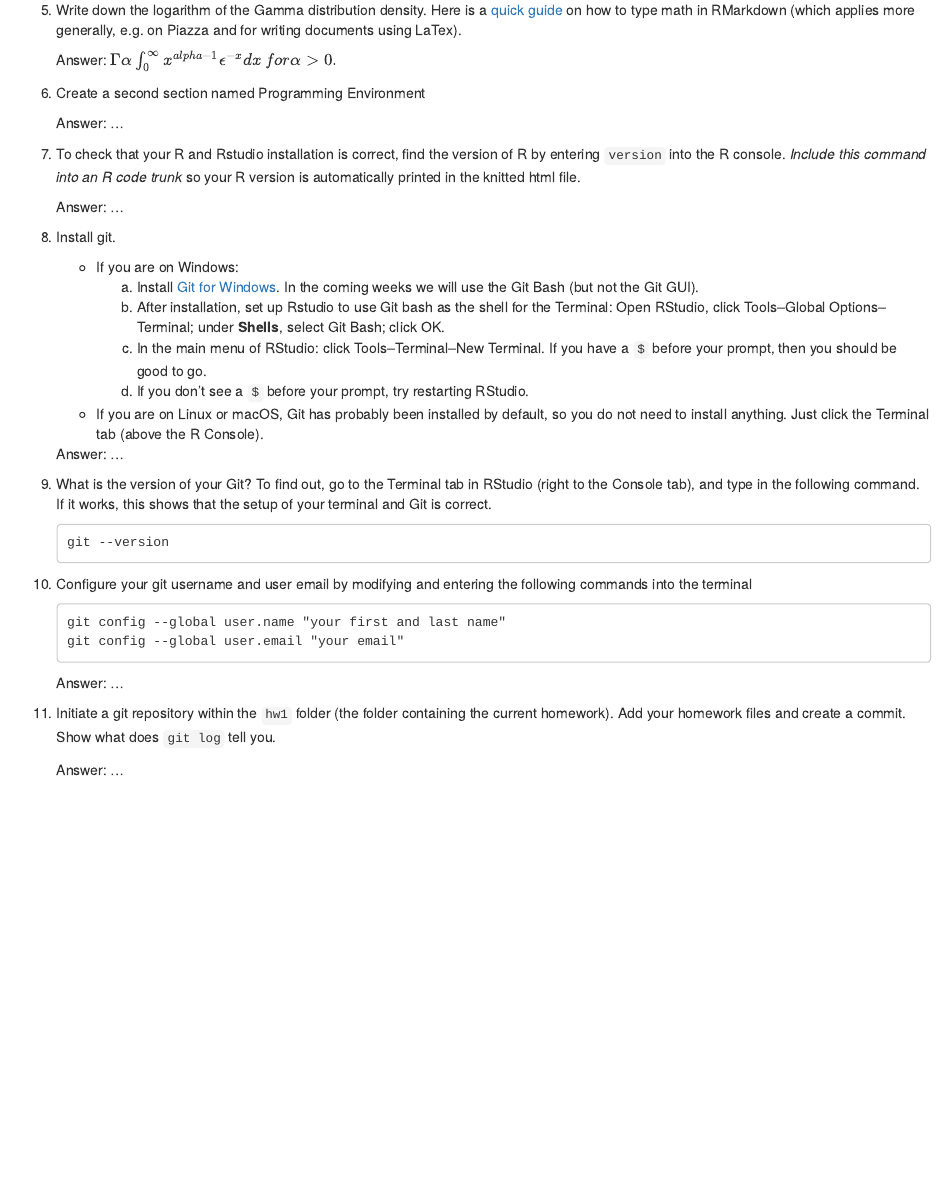
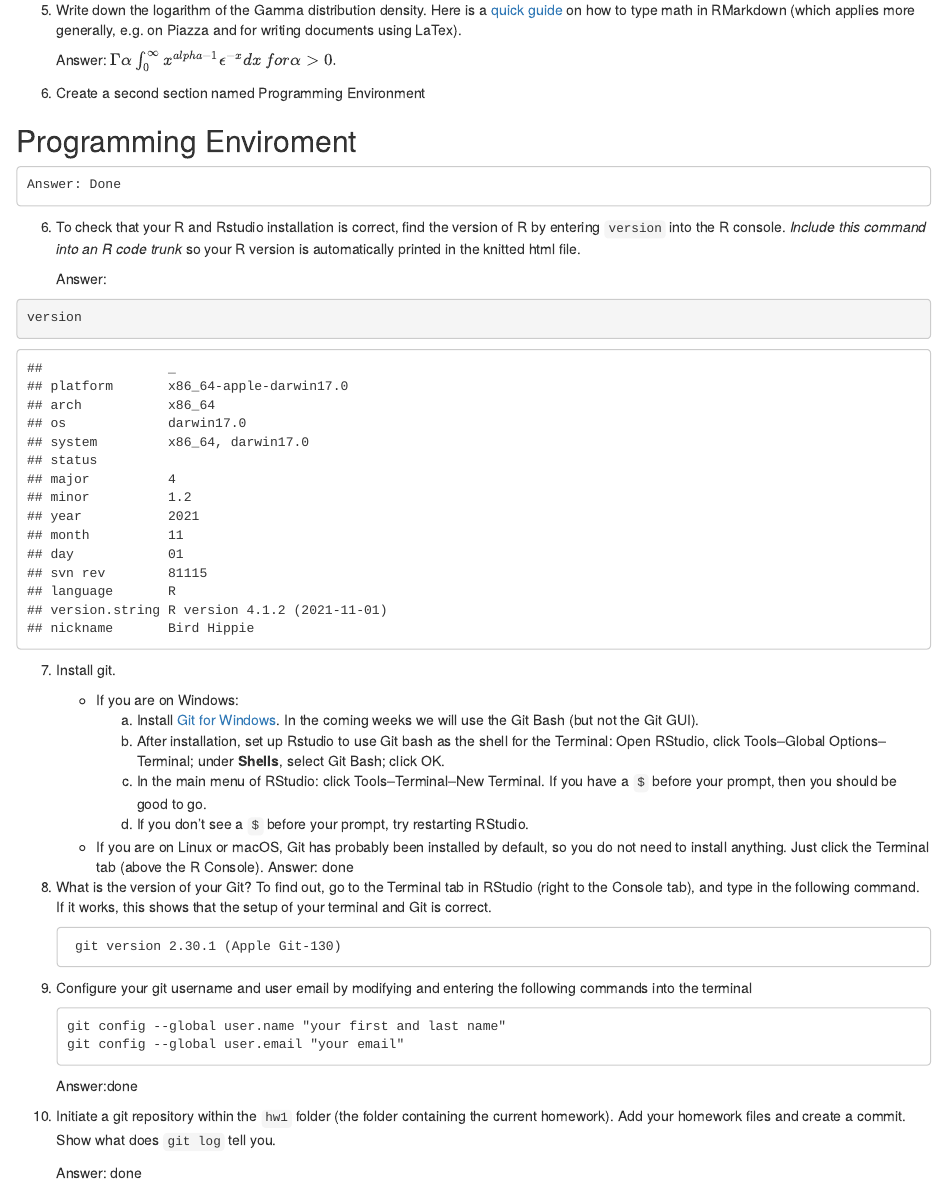
Before and after one commit to trl703/hw1, an R Markdown document (hw1_Tracielynn_Lamoreux.Rmd): the page in a window 1100 px wide, from 1260 px down. The pictures show the output file hw1_Tracielynn_Lamoreux.html that the author committed with the source, opened offline.

Commit message:
added knitted file

````diff
--- a/hw1_Tracielynn_Lamoreux.Rmd
+++ b/hw1_Tracielynn_Lamoreux.Rmd
@@ -58,14 +58,16 @@ Replace `FirstName` and `LastName` with your first and last name.
 
 5. Create a second section named Programming Environment
 
-    Answer: ...
+## Programming Enviroment
+    Answer: Done
 
 
 6. To check that your R and Rstudio installation is correct, find the version of R by entering `version` into the R console. *Include this command into an R code trunk* so your R version is automatically printed in the knitted html file.
 
-    Answer: ...
-
-
+    Answer:
+```{r}
+version
+```
 
 7. Install git.
     - If you are on Windows:
@@ -74,16 +76,13 @@ Replace `FirstName` and `LastName` with your first and last name.
         c. In the main menu of RStudio: click Tools--Terminal--New Terminal. If you have a `$` before your prompt, then you should be good to go.
         d. If you don't see a `$` before your prompt, try restarting RStudio.
     - If you are on Linux or macOS, Git has probably been installed by default, so you do not need to install anything. Just click the Terminal tab (above the R Console).
-
-    Answer: ...
-
-
+    Answer: done
 
 8. What is the version of your Git? To find out, go to the Terminal tab in RStudio (right to the Console tab), and type in the following command. If it works, this shows that the setup of your terminal and Git is correct.
 <!-- Then explore the bash command line and Git. -->
 
     ```
-    git --version
+  git version 2.30.1 (Apple Git-130)
     ```
 
 
@@ -95,8 +94,8 @@ Replace `FirstName` and `LastName` with your first and last name.
     git config --global user.email "your email"
     ```
 
-    Answer: ...
+    Answer:done
 
 1. Initiate a git repository within the `hw1` folder (the folder containing the current homework). Add your homework files and create a commit. Show what does `git log` tell you.
 
-    Answer: ...
+    Answer: done
````
Also changed, not shown: hw1_Tracielynn_Lamoreux.html, hw1_Tracielynn_Lamoreux.pdf (added), 1 other file.
